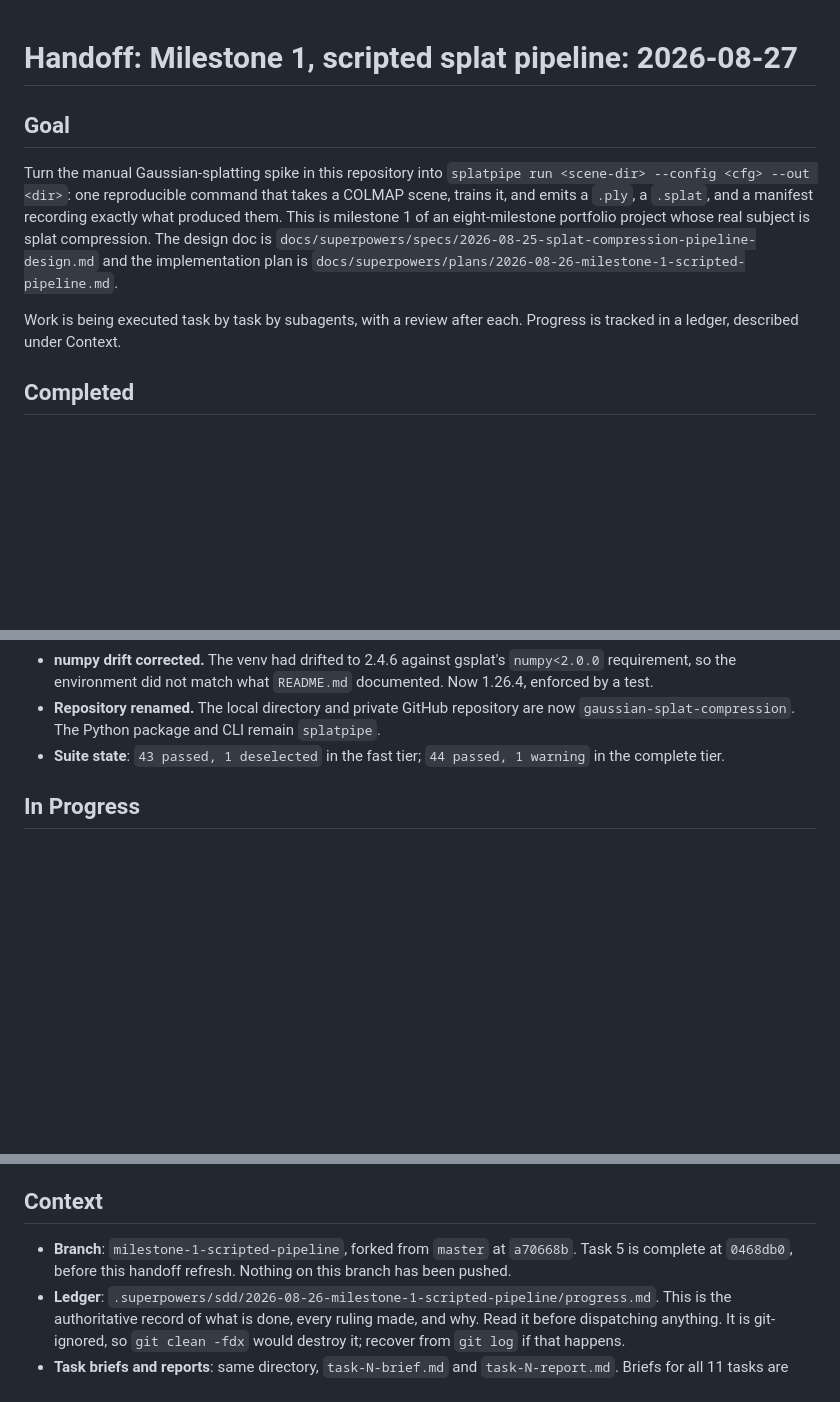
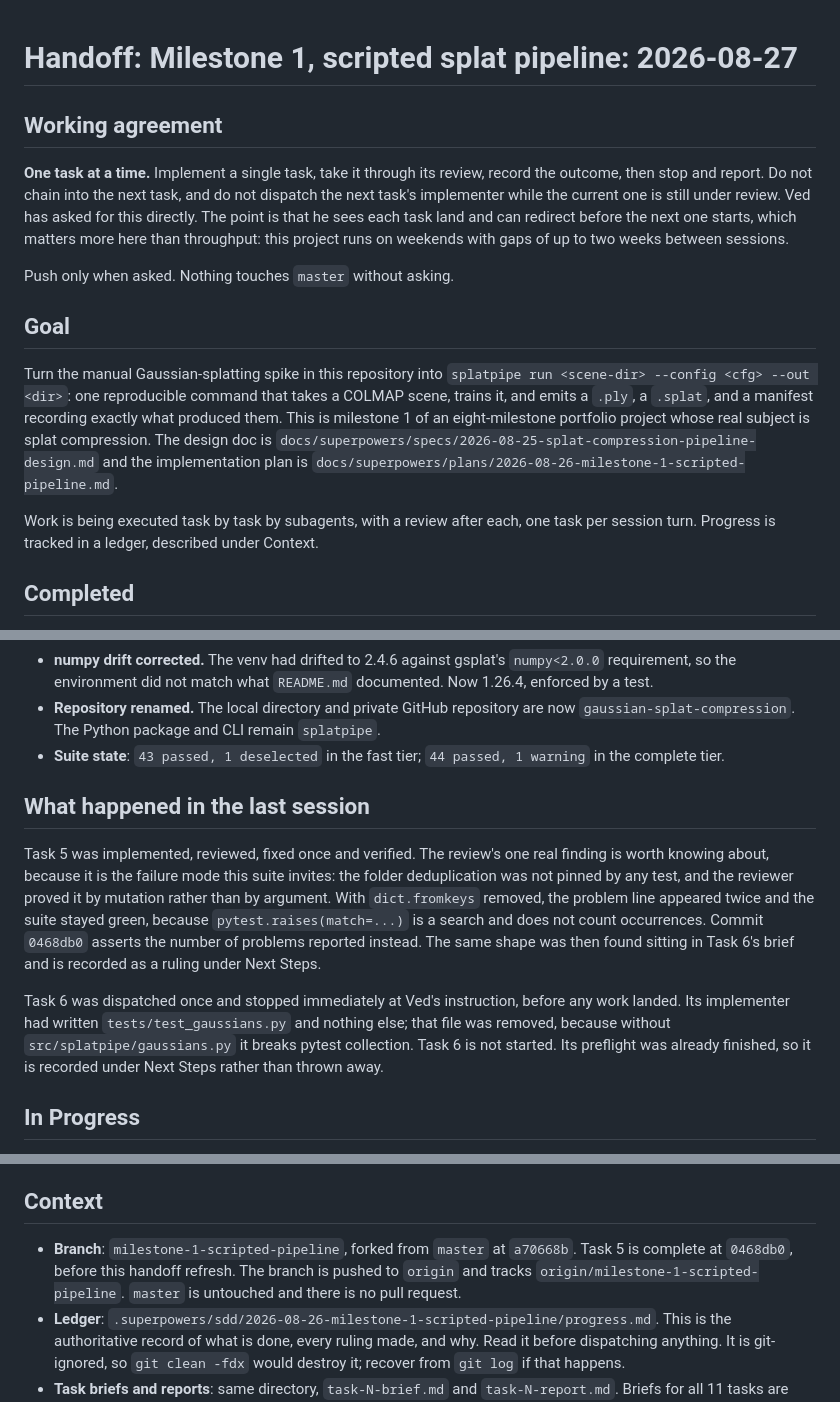
Before and after one commit to VedJoshi/gaussian-splat-compression, a Markdown page: HANDOFF.md, 3 parts joined by grey strips. Drawn GitHub-style; blank space fills up the shorter version.

```diff
--- a/HANDOFF.md
+++ b/HANDOFF.md
@@ -1,10 +1,16 @@
 # Handoff: Milestone 1, scripted splat pipeline: 2026-08-27
+
+## Working agreement
+
+**One task at a time.** Implement a single task, take it through its review, record the outcome, then stop and report. Do not chain into the next task, and do not dispatch the next task's implementer while the current one is still under review. Ved has asked for this directly. The point is that he sees each task land and can redirect before the next one starts, which matters more here than throughput: this project runs on weekends with gaps of up to two weeks between sessions.
+
+Push only when asked. Nothing touches `master` without asking.
 
 ## Goal
 
 Turn the manual Gaussian-splatting spike in this repository into `splatpipe run <scene-dir> --config <cfg> --out <dir>`: one reproducible command that takes a COLMAP scene, trains it, and emits a `.ply`, a `.splat`, and a manifest recording exactly what produced them. This is milestone 1 of an eight-milestone portfolio project whose real subject is splat compression. The design doc is `docs/superpowers/specs/2026-08-25-splat-compression-pipeline-design.md` and the implementation plan is `docs/superpowers/plans/2026-08-26-milestone-1-scripted-pipeline.md`.
 
-Work is being executed task by task by subagents, with a review after each. Progress is tracked in a ledger, described under Context.
+Work is being executed task by task by subagents, with a review after each, one task per session turn. Progress is tracked in a ledger, described under Context.
 
 ## Completed
 
@@ -21,6 +27,12 @@ Five of eleven tasks are done. All commits are on branch `milestone-1-scripted-p
 - **numpy drift corrected.** The venv had drifted to 2.4.6 against gsplat's `numpy<2.0.0` requirement, so the environment did not match what `README.md` documented. Now 1.26.4, enforced by a test.
 - **Repository renamed.** The local directory and private GitHub repository are now `gaussian-splat-compression`. The Python package and CLI remain `splatpipe`.
 - **Suite state**: `43 passed, 1 deselected` in the fast tier; `44 passed, 1 warning` in the complete tier.
+
+## What happened in the last session
+
+Task 5 was implemented, reviewed, fixed once and verified. The review's one real finding is worth knowing about, because it is the failure mode this suite invites: the folder deduplication was not pinned by any test, and the reviewer proved it by mutation rather than by argument. With `dict.fromkeys` removed, the problem line appeared twice and the suite stayed green, because `pytest.raises(match=...)` is a search and does not count occurrences. Commit `0468db0` asserts the number of problems reported instead. The same shape was then found sitting in Task 6's brief and is recorded as a ruling under Next Steps.
+
+Task 6 was dispatched once and stopped immediately at Ved's instruction, before any work landed. Its implementer had written `tests/test_gaussians.py` and nothing else; that file was removed, because without `src/splatpipe/gaussians.py` it breaks pytest collection. Task 6 is not started. Its preflight was already finished, so it is recorded under Next Steps rather than thrown away.
 
 ## In Progress
 
@@ -72,7 +84,7 @@ Two things were broken during this session and are now fixed. Both are recorded
 
 ## Context
 
-- **Branch**: `milestone-1-scripted-pipeline`, forked from `master` at `a70668b`. Task 5 is complete at `0468db0`, before this handoff refresh. Nothing on this branch has been pushed.
+- **Branch**: `milestone-1-scripted-pipeline`, forked from `master` at `a70668b`. Task 5 is complete at `0468db0`, before this handoff refresh. The branch is pushed to `origin` and tracks `origin/milestone-1-scripted-pipeline`. `master` is untouched and there is no pull request.
 - **Ledger**: `.superpowers/sdd/2026-08-26-milestone-1-scripted-pipeline/progress.md`. This is the authoritative record of what is done, every ruling made, and why. Read it before dispatching anything. It is git-ignored, so `git clean -fdx` would destroy it; recover from `git log` if that happens.
 - **Task briefs and reports**: same directory, `task-N-brief.md` and `task-N-report.md`. Briefs for all 11 tasks are already extracted.
 - **Key files created so far**: `pyproject.toml`, `src/splatpipe/{__init__,errors,env,config,scene,paths}.py`, `configs/truck.toml`, `scripts/patches/{__init__,definitions}.py`, `scripts/setup_env.py`, `tests/{test_package,test_env,test_patches,test_config,test_scene,test_paths}.py`, `requirements.lock.txt`.
```
Also changed, not shown: RESUME_PROMPT.md (+6 -4 lines).
